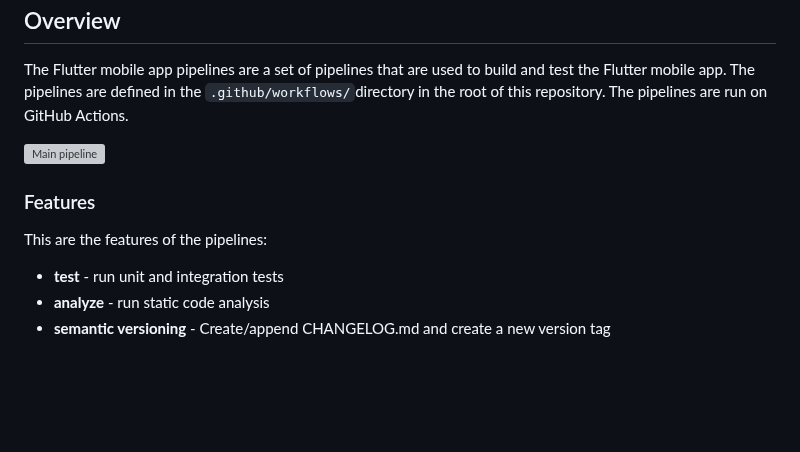
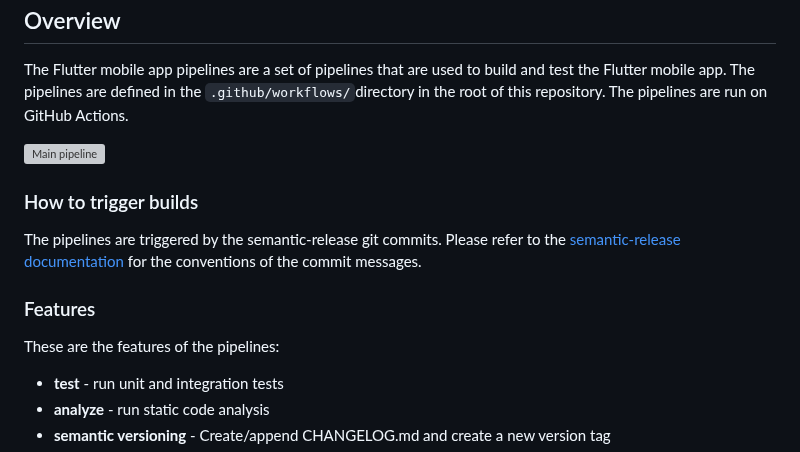
Before and after one commit to microservicer/flutter-pipelines, a Markdown page: README.md, the part around the change. GitHub-like rendering; blank space fills up the shorter version; grey boxes are pictures that could not be loaded.

Commit message:
docs: Add claryfing section on git commit messages

```diff
--- a/README.md
+++ b/README.md
@@ -26,9 +26,14 @@ The pipelines are run on GitHub Actions.
 
 [![Main pipeline](./docs/images/main_full.png)](./docs/images/main_full.png)
 
+### How to trigger builds
+
+The pipelines are triggered by the semantic-release git commits.
+Please refer to the [semantic-release documentation](https://github.com/semantic-release/semantic-release#commit-message-format) for the conventions of the commit messages.
+
 ### Features
 
-This are the features of the pipelines:
+These are the features of the pipelines:
 * **test** - run unit and integration tests
 * **analyze** - run static code analysis
 * **semantic versioning** - Create/append CHANGELOG.md and create a new version tag
```
